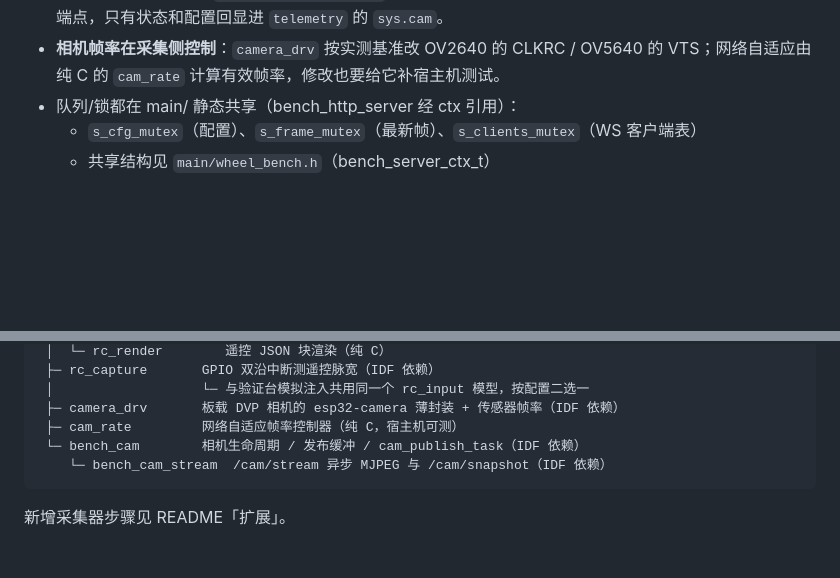
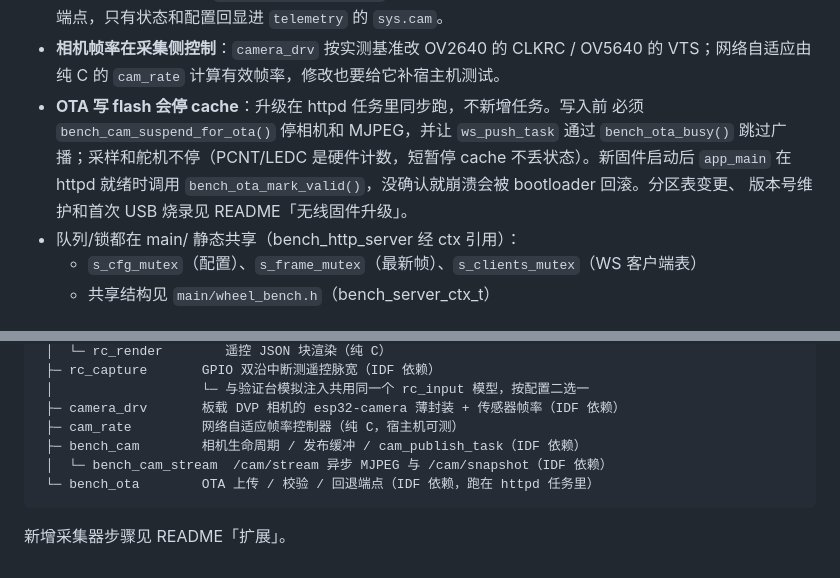
Before and after one commit to Yin-bo-de/wheel_speed_monitor, a Markdown page: CLAUDE.md, 2 parts joined by grey strips. Rendered like a GitHub page; blank space fills up the shorter version.

````diff
--- a/CLAUDE.md
+++ b/CLAUDE.md
@@ -72,6 +72,12 @@ ctest --test-dir tests/native/build --output-on-failure
   HTTP 端点，只有状态和配置回显进 `telemetry` 的 `sys.cam`。
 - **相机帧率在采集侧控制**：`camera_drv` 按实测基准改 OV2640 的 CLKRC / OV5640
   的 VTS；网络自适应由纯 C 的 `cam_rate` 计算有效帧率，修改也要给它补宿主机测试。
+- **OTA 写 flash 会停 cache**：升级在 httpd 任务里同步跑，不新增任务。写入前
+  必须 `bench_cam_suspend_for_ota()` 停相机和 MJPEG，并让 `ws_push_task` 通过
+  `bench_ota_busy()` 跳过广播；采样和舵机不停（PCNT/LEDC 是硬件计数，短暂停
+  cache 不丢状态）。新固件启动后 `app_main` 在 httpd 就绪时调用
+  `bench_ota_mark_valid()`，没确认就崩溃会被 bootloader 回滚。分区表变更、
+  版本号维护和首次 USB 烧录见 README「无线固件升级」。
 - 队列/锁都在 main/ 静态共享（bench_http_server 经 ctx 引用）：
   - `s_cfg_mutex`（配置）、`s_frame_mutex`（最新帧）、`s_clients_mutex`（WS 客户端表）
   - 共享结构见 `main/wheel_bench.h`（bench_server_ctx_t）
@@ -114,8 +120,9 @@ main（编排/任务/WiFi/httpd）
  │                   └─ 与验证台模拟注入共用同一个 rc_input 模型，按配置二选一
  ├─ camera_drv       板载 DVP 相机的 esp32-camera 薄封装 + 传感器帧率（IDF 依赖）
  ├─ cam_rate         网络自适应帧率控制器（纯 C，宿主机可测）
- └─ bench_cam        相机生命周期 / 发布缓冲 / cam_publish_task（IDF 依赖）
-    └─ bench_cam_stream  /cam/stream 异步 MJPEG 与 /cam/snapshot（IDF 依赖）
+ ├─ bench_cam        相机生命周期 / 发布缓冲 / cam_publish_task（IDF 依赖）
+ │  └─ bench_cam_stream  /cam/stream 异步 MJPEG 与 /cam/snapshot（IDF 依赖）
+ └─ bench_ota        OTA 上传 / 校验 / 回退端点（IDF 依赖，跑在 httpd 任务里）
 ```
 
 新增采集器步骤见 README「扩展」。
````
Also changed, not shown: README.md (+25 -0 lines).
